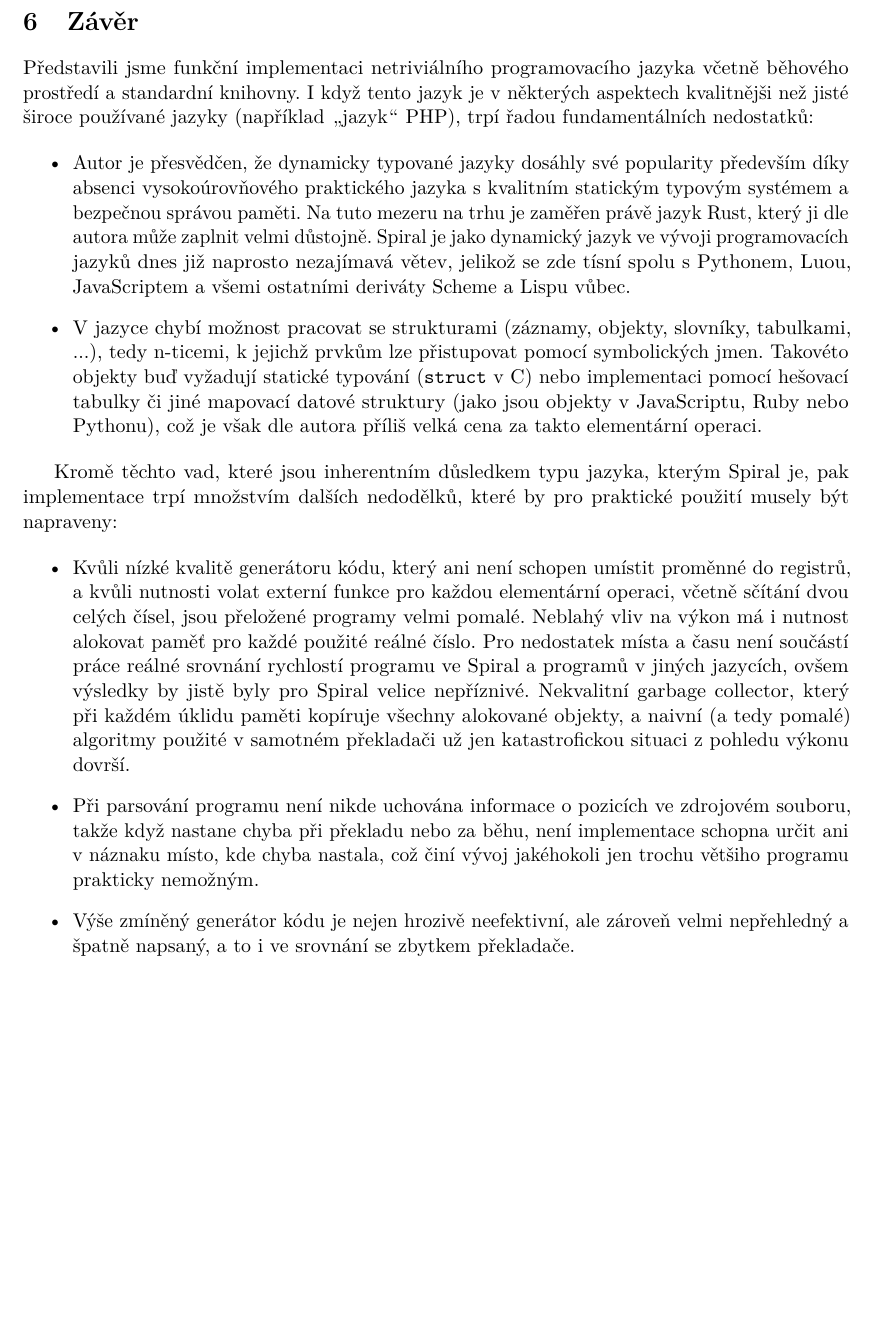
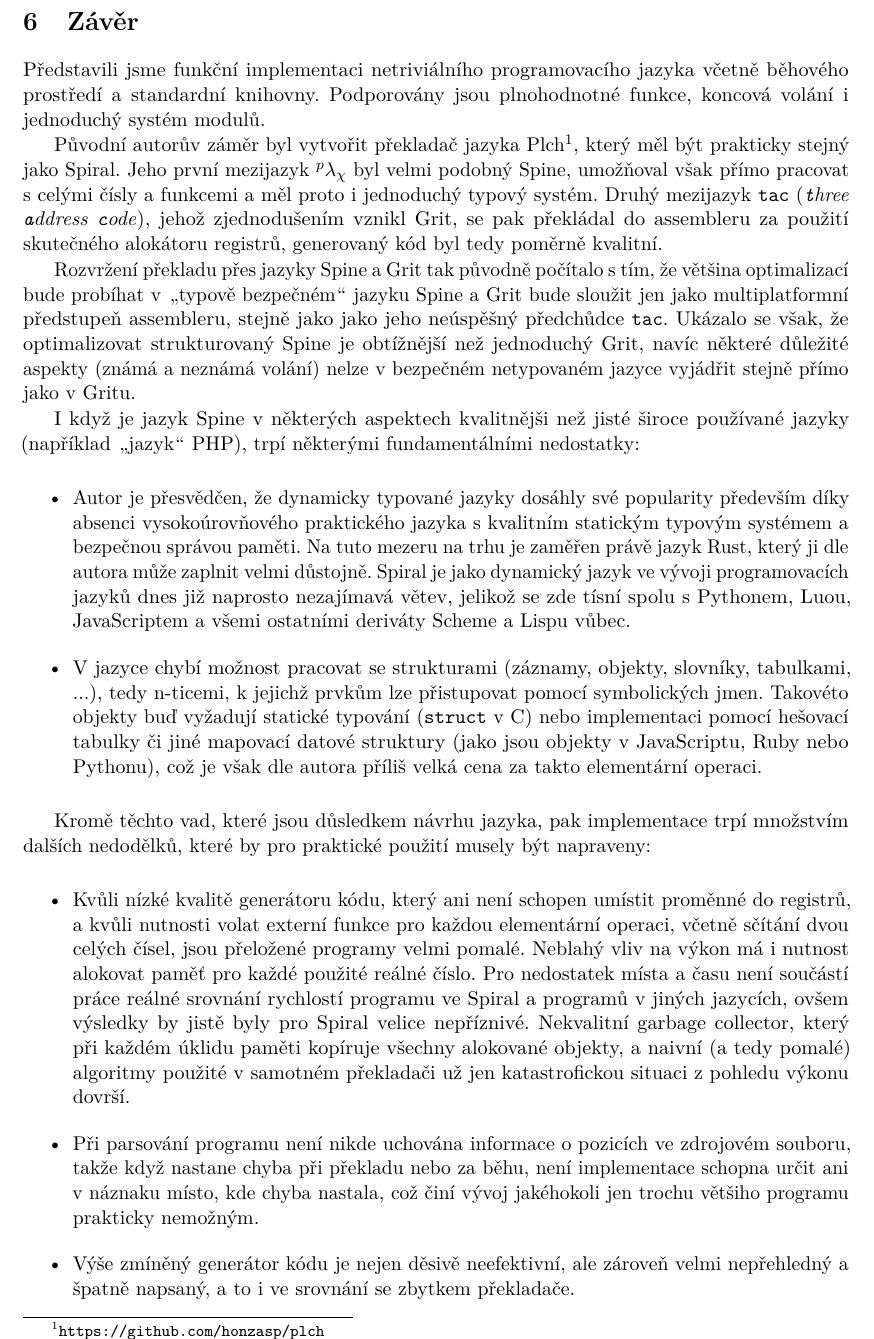
Before and after one commit to honzasp/spiral, a LaTeX book (paper/paper.tex, which reads paper/tex/conclusion.tex): part of page 24 of 25 before the commit and part of page 24 of 26 after it, cut so that both start at the same text, the shorter picture padded with empty space. Compiled offline with pdfLaTeX.

Commit message:
Extend the conclusion

```diff
--- a/paper/tex/conclusion.tex
+++ b/paper/tex/conclusion.tex
@@ -1,9 +1,29 @@
 \chapter{Závěr}
 
 Představili jsme funkční implementaci netriviálního programovacího jazyka včetně
-běhového prostředí a standardní knihovny. I když tento jazyk je v~některých
-aspektech kvalitnějši než jisté široce používané jazyky (například \uv{jazyk}
-PHP), trpí řadou fundamentálních nedostatků:
+běhového prostředí a standardní knihovny. Podporovány jsou plnohodnotné funkce,
+koncová volání i jednoduchý systém modulů.
+
+Původní autorův záměr byl vytvořit překladač jazyka
+Plch\footnote{\url{https://github.com/honzasp/plch}}, který měl být prakticky
+stejný jako Spiral. Jeho první mezijazyk $^p\lambda_\chi$ byl velmi podobný
+Spine, umožňoval však přímo pracovat s~celými čísly a funkcemi a měl proto i
+jednoduchý typový systém. Druhý mezijazyk \texttt{tac} (\emph{\texttt{t}hree
+\texttt{a}ddress \texttt{c}ode}), jehož zjednodušením vznikl Grit, se pak
+překládal do assembleru za použití skutečného alokátoru registrů, generovaný kód
+byl tedy poměrně kvalitní.
+
+Rozvržení překladu přes jazyky Spine a Grit tak původně počítalo s~tím, že
+většina optimalizací bude probíhat v~\uv{typově bezpečném} jazyku Spine a Grit
+bude sloužit jen jako multiplatformní předstupeň assembleru, stejně jako jako
+jeho neúspěšný předchůdce \texttt{tac}. Ukázalo se však, že optimalizovat
+strukturovaný Spine je obtížnější než jednoduchý Grit, navíc některé důležité
+aspekty (známá a neznámá volání) nelze v~bezpečném netypovaném jazyce vyjádřit
+stejně přímo jako v~Gritu.
+
+I když je jazyk Spine v~některých aspektech kvalitnějši než jisté široce
+používané jazyky (například \uv{jazyk} PHP), trpí některými fundamentálními
+nedostatky:
 
 \begin{itemize}
   \item Autor je přesvědčen, že dynamicky typované jazyky dosáhly své popularity
@@ -23,9 +43,9 @@ PHP), trpí řadou fundamentálních nedostatků:
     operaci.
 \end{itemize}
 
-Kromě těchto vad, které jsou inherentním důsledkem typu jazyka, kterým Spiral
-je, pak implementace trpí množstvím dalších nedodělků, které by pro praktické
-použití musely být napraveny:
+Kromě těchto vad, které jsou důsledkem návrhu jazyka, pak implementace trpí
+množstvím dalších nedodělků, které by pro praktické použití musely být
+napraveny:
 
 \begin{itemize}
   \item Kvůli nízké kvalitě generátoru kódu, který ani není schopen umístit
@@ -44,7 +64,7 @@ použití musely být napraveny:
     implementace schopna určit ani v~náznaku místo, kde chyba nastala, což činí
     vývoj jakéhokoli jen trochu většiho programu prakticky nemožným.
 
-  \item Výše zmíněný generátor kódu je nejen hrozivě neefektivní, ale zároveň
+  \item Výše zmíněný generátor kódu je nejen děsivě neefektivní, ale zároveň
     velmi nepřehledný a špatně napsaný, a to i ve srovnání se zbytkem
     překladače.
 
```
Also changed, not shown: paper/tex/conclusion.tex (4 more changed lines).
